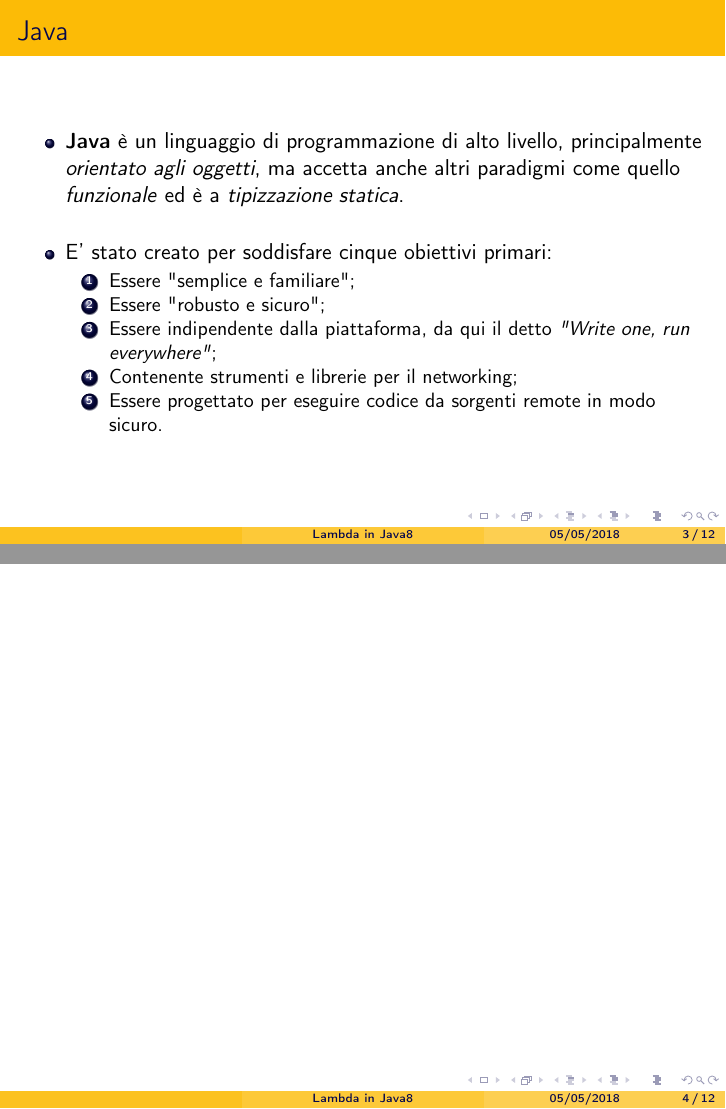
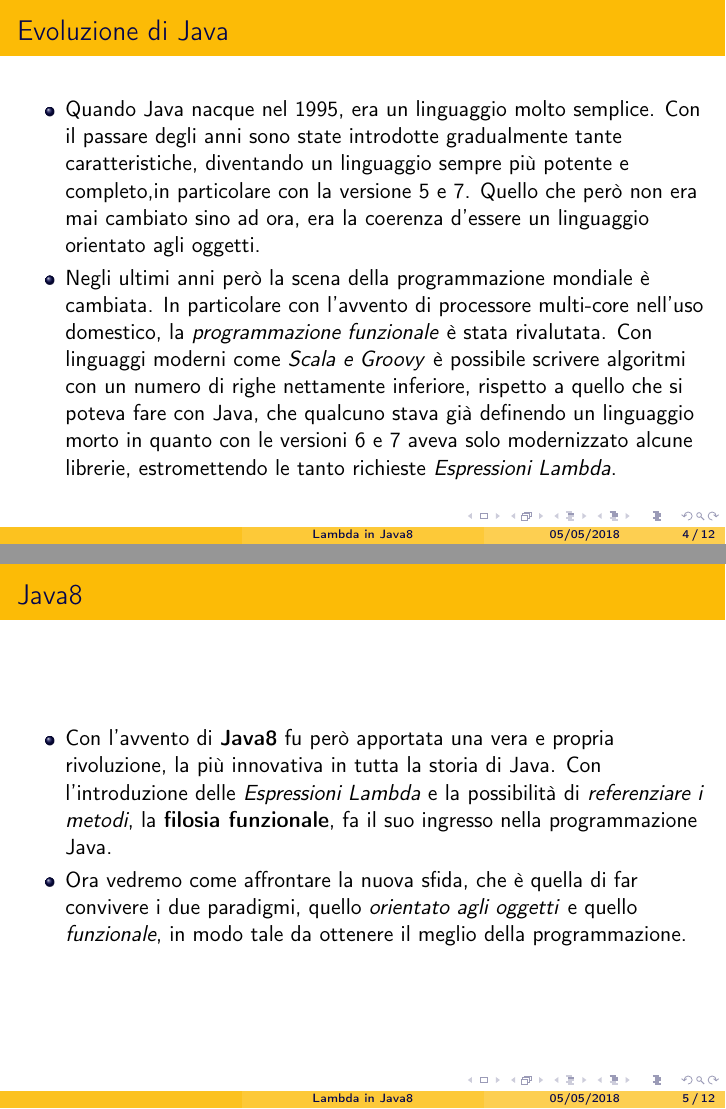
Before and after one commit to Zorango95/Progetto-Unifi-TLP, LaTeX slides (Presentazione/Lambda Java8.tex): pages 3 and 4 of 12 before the commit and pages 4 and 5 of 12 after it, joined at a grey line. Compiled offline with pdfLaTeX.

Commit message:
Add fisrt point

```diff
--- a/Presentazione/Lambda Java8.tex
+++ b/Presentazione/Lambda Java8.tex
@@ -71,10 +71,24 @@
 %------------------------------------------------
 
 \begin{frame}
+	\frametitle{Evoluzione di Java}
+		\begin{itemize}
+			\item
+				Quando Java nacque nel 1995, era un linguaggio molto semplice. Con il passare degli anni sono state introdotte gradualmente tante caratteristiche, diventando un linguaggio sempre più potente e completo,in particolare con la versione 5 e 7. Quello che però non era mai cambiato sino ad ora, era la coerenza d'essere un linguaggio orientato agli oggetti.
+			\item
+				Negli ultimi anni però la scena della programmazione mondiale è cambiata. In particolare con l'avvento di processore multi-core nell'uso domestico, la \textit{programmazione funzionale} è stata rivalutata. Con linguaggi moderni come \textit{Scala e Groovy} è possibile scrivere algoritmi con un numero di righe nettamente inferiore, rispetto a quello che si poteva fare con Java, che qualcuno stava già definendo un linguaggio morto in quanto con le versioni 6 e 7 aveva solo modernizzato alcune librerie, estromettendo le tanto richieste \textit{Espressioni Lambda}.
+		\end{itemize}
 \end{frame}
 
 %------------------------------------------------
 
 \begin{frame}
+	\frametitle{Java8}
+		\begin{itemize}
+			\item
+				Con l'avvento di \textbf{Java8} fu però apportata una vera e propria rivoluzione, la più innovativa in tutta la storia di Java. Con l'introduzione delle \textit{Espressioni Lambda} e la possibilità di \textit{referenziare i metodi}, la \textbf{filosia funzionale}, fa il suo ingresso nella programmazione Java.
+			\item
+				Ora vedremo come affrontare la nuova sfida, che è quella di far convivere i due paradigmi, quello \textit{orientato agli oggetti} e quello \textit{funzionale}, in modo tale da ottenere il meglio della programmazione.
+		\end{itemize}
 \end{frame}
 
```
Also changed, not shown: Presentazione/Lambda Java8.pdf, Presentazione/Lambda Java8.tex (2 more changed lines), 2 other files.
